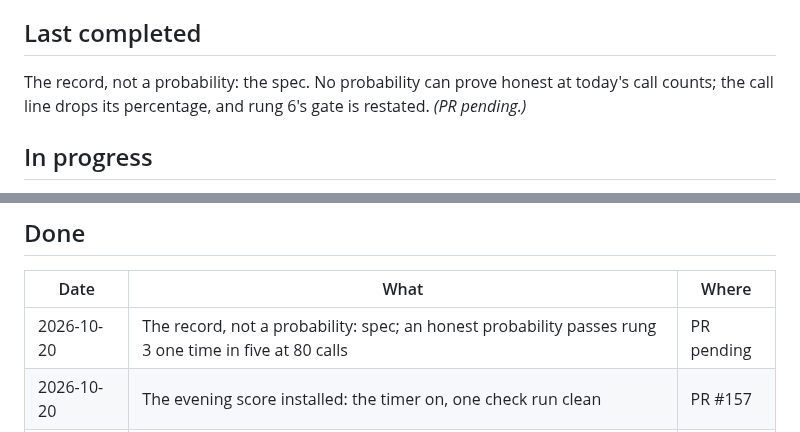
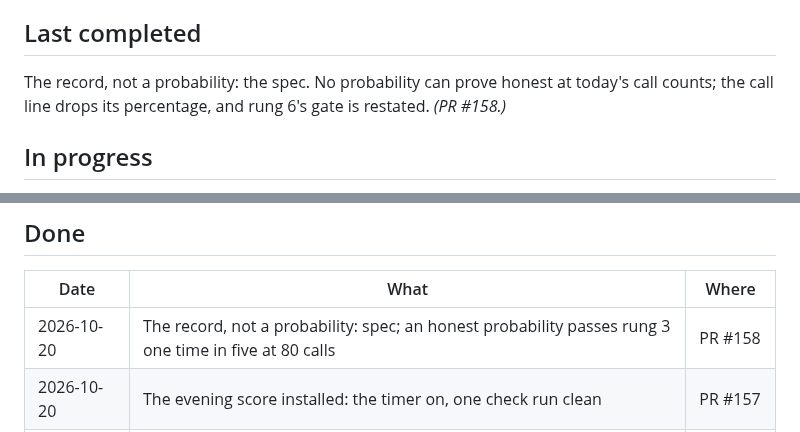
Before and after one commit to diykorey/fortuneteller, a Markdown page: docs/status.md, 2 parts joined by grey strips. GitHub-like rendering.

Commit message:
Point the status doc at PR #158

```diff
--- a/docs/status.md
+++ b/docs/status.md
@@ -9,7 +9,7 @@ Where the work is and what comes next. Two rules keep it current:
 ## Last completed
 
 The record, not a probability: the spec. No probability can prove honest at today's call counts;
-the call line drops its percentage, and rung 6's gate is restated. *(PR pending.)*
+the call line drops its percentage, and rung 6's gate is restated. *(PR #158.)*
 
 ## In progress
 
@@ -26,7 +26,7 @@ To be chosen from the roadmap: delivery (rung 6), sharper measurement, or cross-
 
 | Date | What | Where |
 | --- | --- | --- |
-| 2026-10-20 | The record, not a probability: spec; an honest probability passes rung 3 one time in five at 80 calls | PR pending |
+| 2026-10-20 | The record, not a probability: spec; an honest probability passes rung 3 one time in five at 80 calls | PR #158 |
 | 2026-10-20 | The evening score installed: the timer on, one check run clean | PR #157 |
 | 2026-10-20 | The evening score step 1: `release-day.sh score`, its timer, one lock for both jobs | PR #156 |
 | 2026-10-19 | The evening score spec: the day loaded and scored unattended | PR #155 |
```
